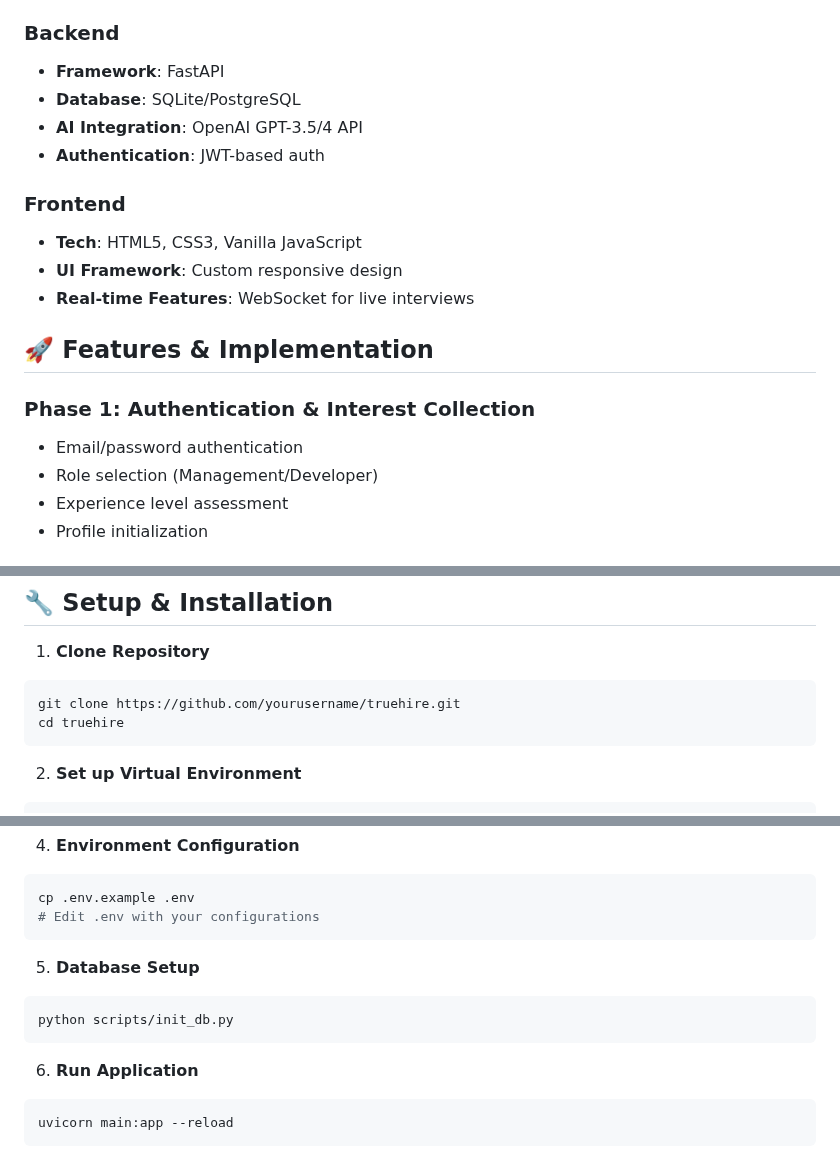
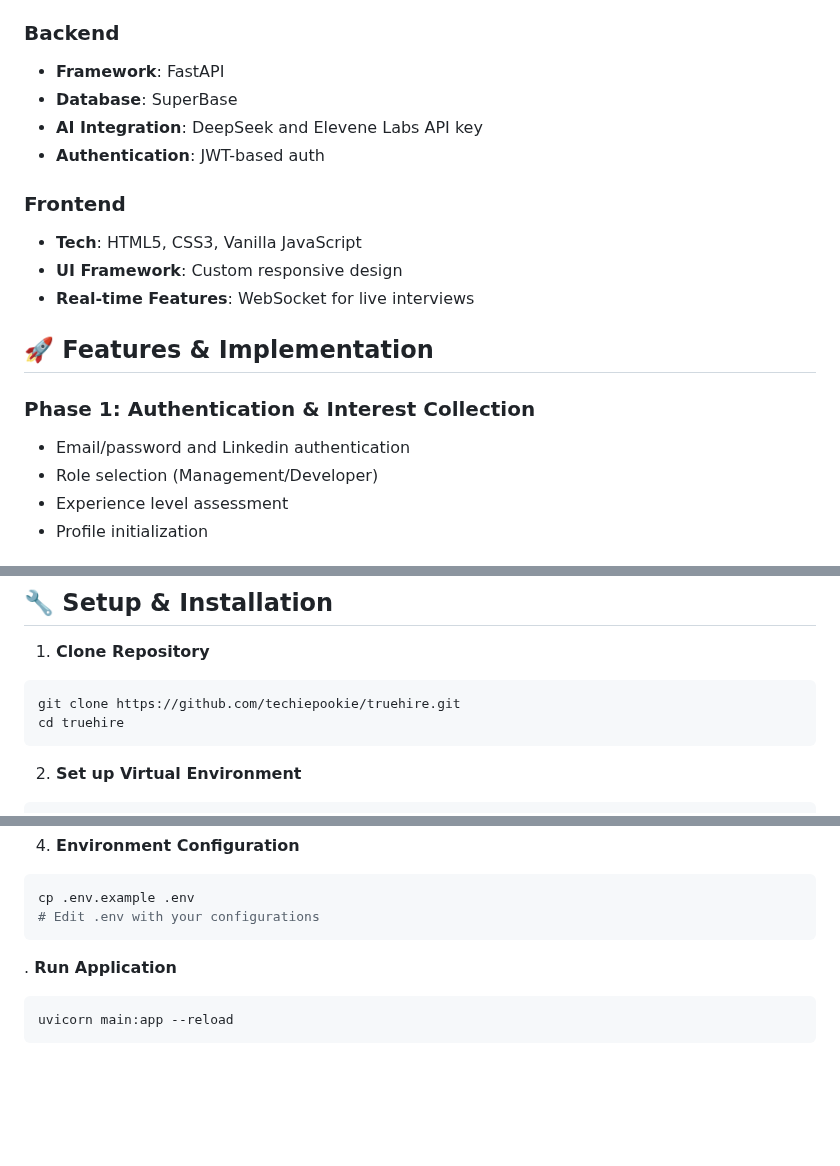
Before and after one commit to Kpreya/truehire, a Markdown page: README.md, 3 parts joined by grey strips. Drawn GitHub-style; blank space fills up the shorter version.

````diff
--- a/README.md
+++ b/README.md
@@ -25,8 +25,8 @@ TrueHire provides:
 
 ### Backend
 - **Framework**: FastAPI
-- **Database**: SQLite/PostgreSQL
-- **AI Integration**: OpenAI GPT-3.5/4 API
+- **Database**: SuperBase
+- **AI Integration**: DeepSeek and Elevene Labs API key
 - **Authentication**: JWT-based auth
 
 ### Frontend
@@ -37,7 +37,7 @@ TrueHire provides:
 ## 🚀 Features & Implementation
 
 ### Phase 1: Authentication & Interest Collection
-- Email/password authentication
+- Email/password and Linkedin authentication
 - Role selection (Management/Developer)
 - Experience level assessment
 - Profile initialization
@@ -84,7 +84,7 @@ TrueHire provides:
 
 1. **Clone Repository**
 ```bash
-git clone https://github.com/yourusername/truehire.git
+git clone https://github.com/techiepookie/truehire.git
 cd truehire
 ```
 
@@ -106,12 +106,8 @@ cp .env.example .env
 # Edit .env with your configurations
 ```
 
-5. **Database Setup**
-```bash
-python scripts/init_db.py
-```
 
-6. **Run Application**
+. **Run Application**
 ```bash
 uvicorn main:app --reload
 ```
````
Also changed, not shown: other parts of README.md (+1 -1 lines).
